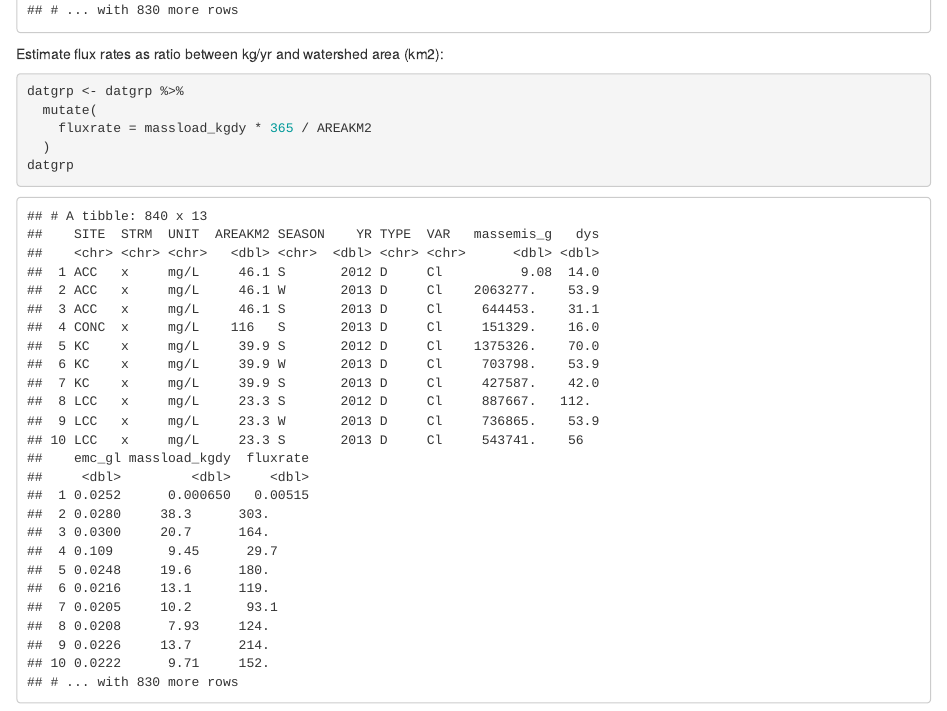
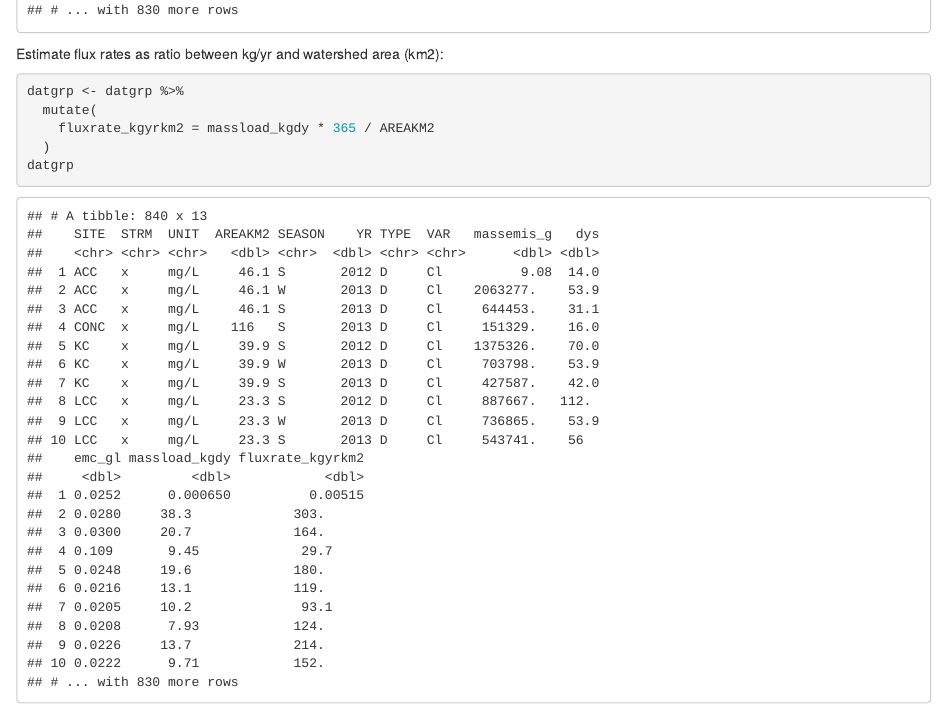
Before and after one commit to SCCWRP/fwm_calcs, an R Markdown document (calcs.Rmd): the page in a window 1100 px wide, from 4180 px down. The pictures show the output file calcs.html that the author committed with the source, opened offline.

Commit message:
modified label for fluxrate

````diff
--- a/calcs.Rmd
+++ b/calcs.Rmd
@@ -145,7 +145,7 @@ Estimate flux rates as ratio between kg/yr and watershed area (km2):
 ```{r}
 datgrp <- datgrp %>%
   mutate(
-    fluxrate = massload_kgdy * 365 / AREAKM2
+    fluxrate_kgyrkm2 = massload_kgdy * 365 / AREAKM2
   )
 datgrp
 ```
````
Also changed, not shown: calcs.html.
